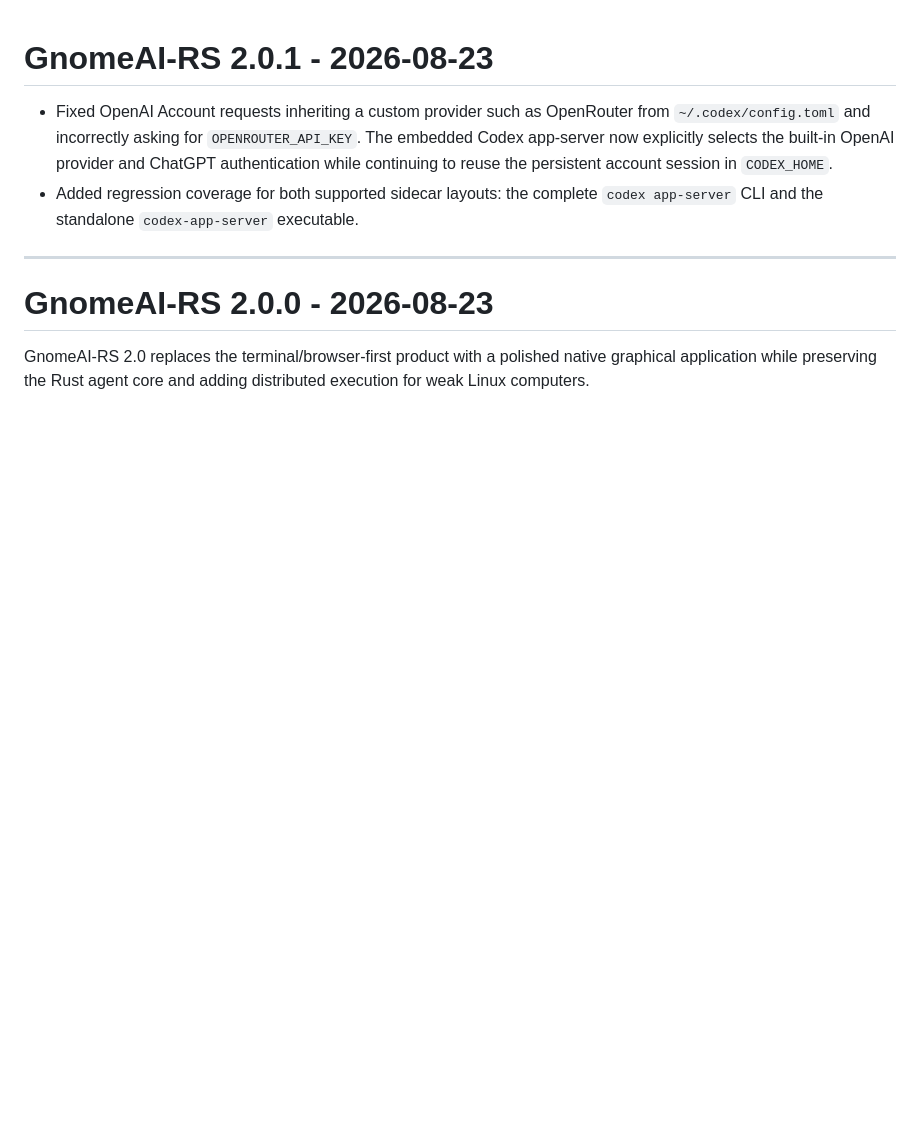
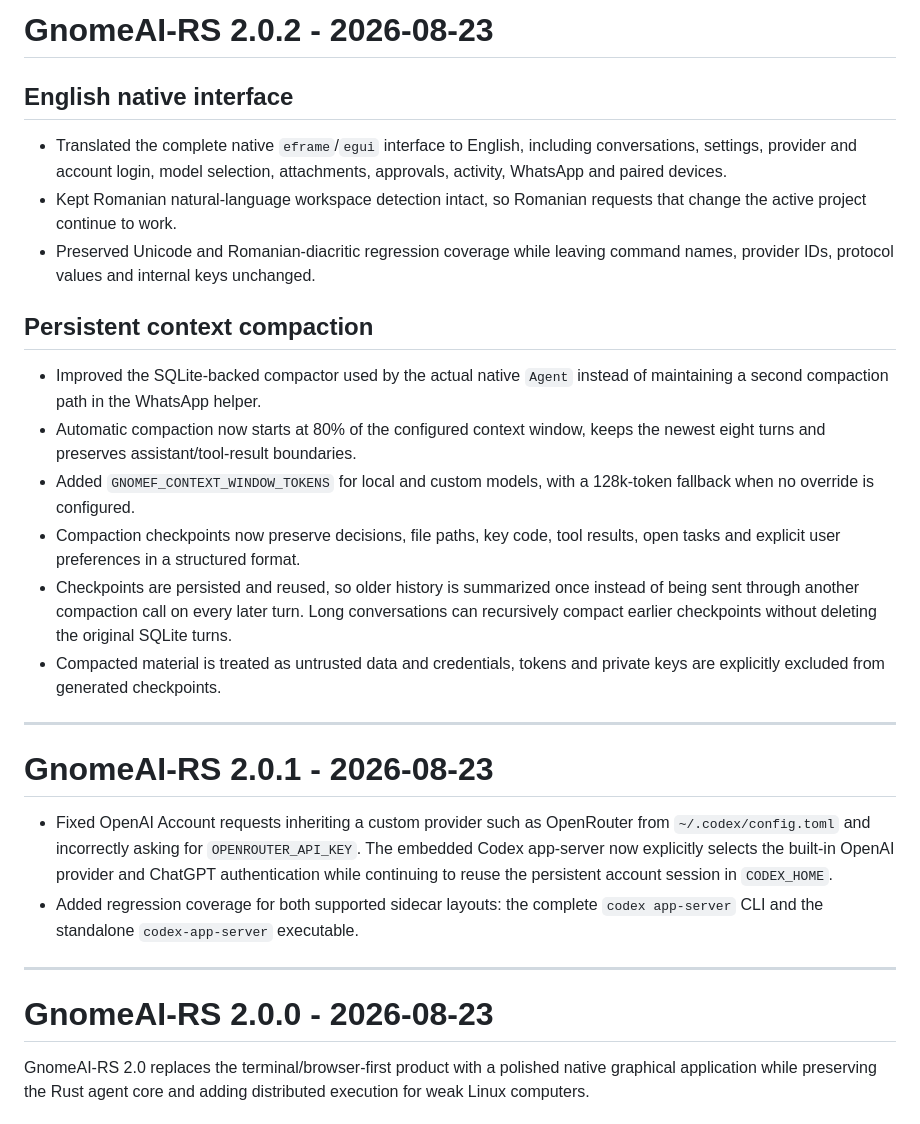
Before and after one commit to adrgu372/GnomeAI-RS, a Markdown page: CHANGELOG.md, the part around the change. Rendered like a GitHub page; blank space fills up the shorter version.

Commit message:
Update CHANGELOG.md for v2.0.2

```diff
--- a/CHANGELOG.md
+++ b/CHANGELOG.md
@@ -1,3 +1,34 @@
+# GnomeAI-RS 2.0.2 - 2026-08-23
+
+## English native interface
+
+- Translated the complete native `eframe`/`egui` interface to English,
+  including conversations, settings, provider and account login, model
+  selection, attachments, approvals, activity, WhatsApp and paired devices.
+- Kept Romanian natural-language workspace detection intact, so Romanian
+  requests that change the active project continue to work.
+- Preserved Unicode and Romanian-diacritic regression coverage while leaving
+  command names, provider IDs, protocol values and internal keys unchanged.
+
+## Persistent context compaction
+
+- Improved the SQLite-backed compactor used by the actual native `Agent`
+  instead of maintaining a second compaction path in the WhatsApp helper.
+- Automatic compaction now starts at 80% of the configured context window,
+  keeps the newest eight turns and preserves assistant/tool-result boundaries.
+- Added `GNOMEF_CONTEXT_WINDOW_TOKENS` for local and custom models, with a
+  128k-token fallback when no override is configured.
+- Compaction checkpoints now preserve decisions, file paths, key code, tool
+  results, open tasks and explicit user preferences in a structured format.
+- Checkpoints are persisted and reused, so older history is summarized once
+  instead of being sent through another compaction call on every later turn.
+  Long conversations can recursively compact earlier checkpoints without
+  deleting the original SQLite turns.
+- Compacted material is treated as untrusted data and credentials, tokens and
+  private keys are explicitly excluded from generated checkpoints.
+
+---
+
 # GnomeAI-RS 2.0.1 - 2026-08-23
 
 - Fixed OpenAI Account requests inheriting a custom provider such as
```
